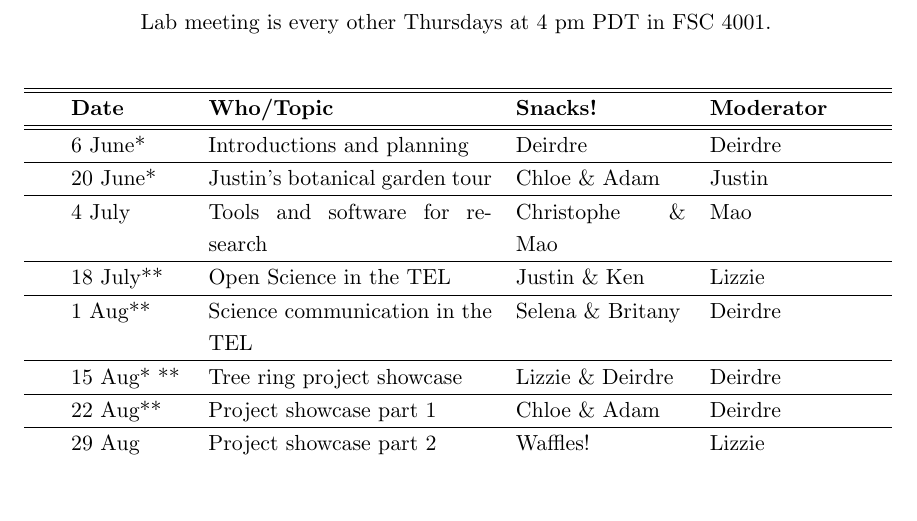
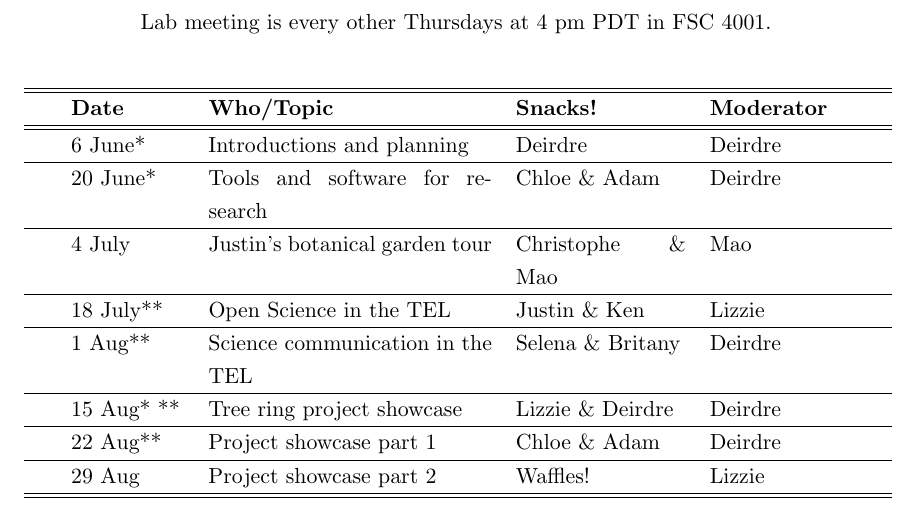
Before and after one commit to temporalecologylab/labgit, a LaTeX document (labmeetings/labmeeting_2024Summer.tex): part of the page, cut so that both start at the same text, the shorter picture padded with empty space. Compiled offline with pdfLaTeX.

Commit message:
update lab meeting schedule

```diff
--- a/labmeetings/labmeeting_2024Summer.tex
+++ b/labmeetings/labmeeting_2024Summer.tex
@@ -39,8 +39,8 @@ Lab meeting is every other Thursdays at 4 pm PDT in FSC 4001.\\ % -- FSC 3003
          & \textbf{Moderator} \\
 \hline \hline
 & 6 June* & Introductions and planning  &   Deirdre    & Deirdre\\\hline
-& 20 June* &  Justin's botanical garden tour &  Chloe \& Adam &  Justin \\\hline
-& 4 July &  Tools and software for research & Christophe \& Mao &  Mao\\\hline
+& 20 June* &  Tools and software for research &  Chloe \& Adam &  Deirdre \\\hline
+& 4 July &  Justin's botanical garden tour & Christophe \& Mao &  Mao\\\hline
 & 18 July** &  Open Science in the TEL &  Justin \&  Ken &  Lizzie \\\hline
 & 1 Aug**  & Science communication in the TEL &  Selena \& Britany &  Deirdre \\\hline
 & 15 Aug* ** &   Tree ring project showcase & Lizzie \& Deirdre &  Deirdre\\\hline
```
Also changed, not shown: labmeetings/labmeeting_2024Summer.pdf.
